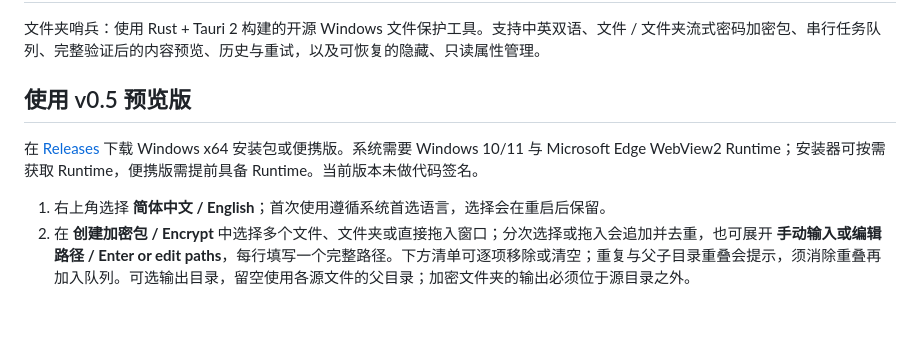
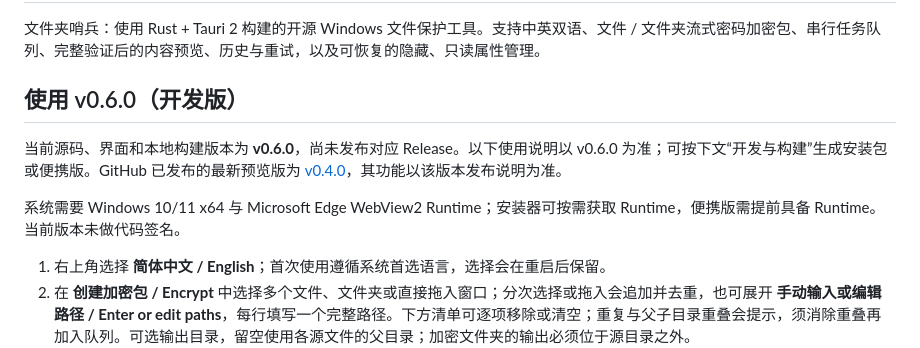
Before and after one commit to JC-zyb/foldsentinel, a Markdown page: README.md, the part around the change. Drawn GitHub-style; blank space fills up the shorter version.

Commit message:
docs: 修正 v0.6 使用说明与版本状态

```diff
--- a/README.md
+++ b/README.md
@@ -2,9 +2,11 @@
 
 文件夹哨兵：使用 Rust + Tauri 2 构建的开源 Windows 文件保护工具。支持中英双语、文件 / 文件夹流式密码加密包、串行任务队列、完整验证后的内容预览、历史与重试，以及可恢复的隐藏、只读属性管理。
 
-## 使用 v0.5 预览版
+## 使用 v0.6.0（开发版）
 
-在 [Releases](https://github.com/JC-zyb/foldsentinel/releases) 下载 Windows x64 安装包或便携版。系统需要 Windows 10/11 与 Microsoft Edge WebView2 Runtime；安装器可按需获取 Runtime，便携版需提前具备 Runtime。当前版本未做代码签名。
+当前源码、界面和本地构建版本为 **v0.6.0**，尚未发布对应 Release。以下使用说明以 v0.6.0 为准；可按下文“开发与构建”生成安装包或便携版。GitHub 已发布的最新预览版为 [v0.4.0](https://github.com/JC-zyb/foldsentinel/releases/tag/v0.4.0)，其功能以该版本发布说明为准。
+
+系统需要 Windows 10/11 x64 与 Microsoft Edge WebView2 Runtime；安装器可按需获取 Runtime，便携版需提前具备 Runtime。当前版本未做代码签名。
 
 1. 右上角选择 **简体中文 / English**；首次使用遵循系统首选语言，选择会在重启后保留。
 2. 在 **创建加密包 / Encrypt** 中选择多个文件、文件夹或直接拖入窗口；分次选择或拖入会追加并去重，也可展开 **手动输入或编辑路径 / Enter or edit paths**，每行填写一个完整路径。下方清单可逐项移除或清空；重复与父子目录重叠会提示，须消除重叠再加入队列。可选输出目录，留空使用各源文件的父目录；加密文件夹的输出必须位于源目录之外。
```
Also changed, not shown: docs/INSTALL.md (+1 -1 lines).
